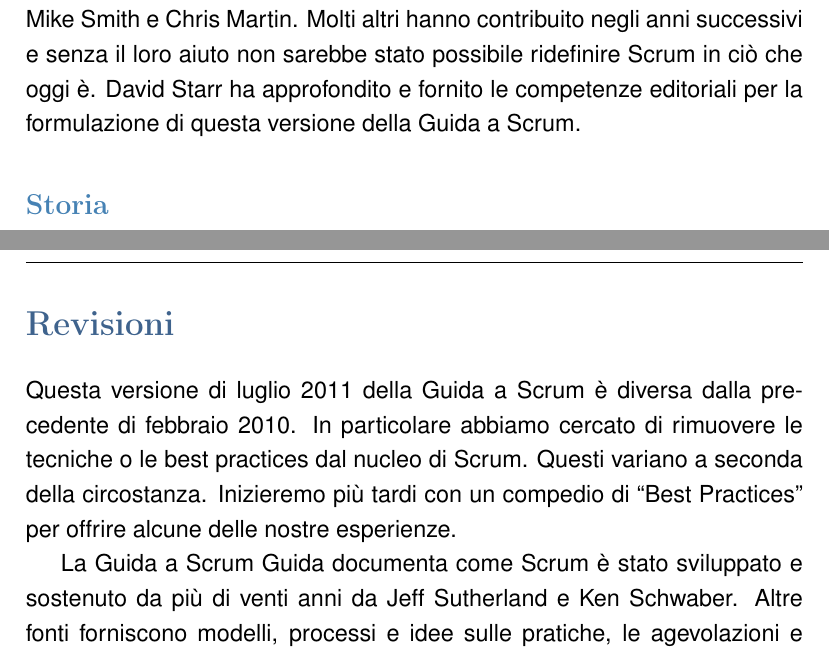
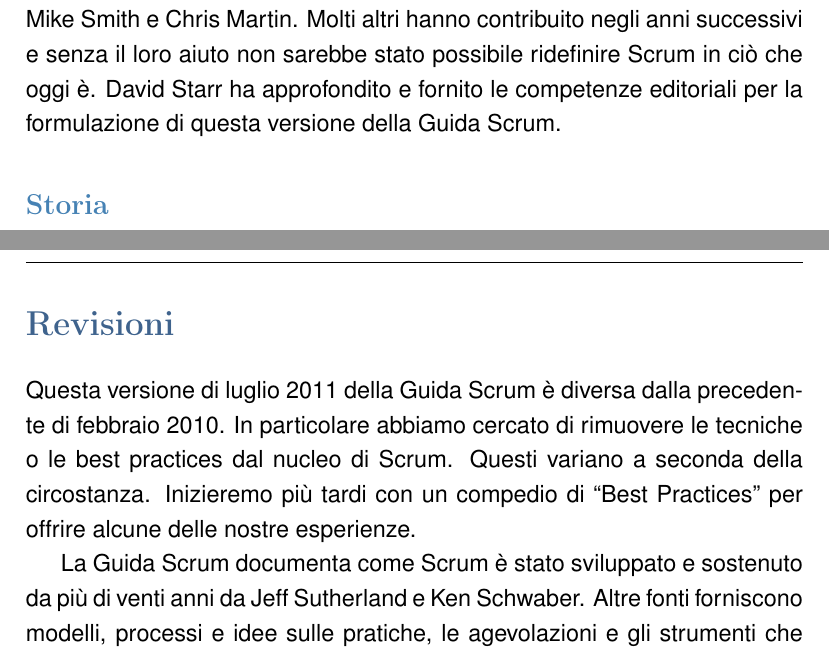
Before and after one commit to indaco/scrumguide-ita, a LaTeX document (scrumguide-ita.tex, which reads text/sec7.tex): two parts of pages 23 and 24 of 25, joined at a grey line, cut so that both start at the same text. Compiled offline with pdfLaTeX.

Commit message:
typos fixed

```diff
--- a/text/sec7.tex
+++ b/text/sec7.tex
@@ -17,7 +17,7 @@
 \addcontentsline{toc}{subsection}{Persone}
 Delle migliaia di persone che hanno contribuito a Scrum, dovremmo individuare coloro che hanno contribuito nei suoi
 primi dieci anni. Prima c'erano Jeff Sutherland, in collaborazione con Jeff McKenna, e Ken Schwaber con Mike Smith e
-Chris Martin. Molti altri hanno contribuito negli anni successivi e senza il loro aiuto non sarebbe stato possibile ridefinire Scrum in ci\`o che oggi \`e. David Starr ha approfondito e fornito le competenze editoriali per la formulazione di questa versione della Guida a Scrum.
+Chris Martin. Molti altri hanno contribuito negli anni successivi e senza il loro aiuto non sarebbe stato possibile ridefinire Scrum in ci\`o che oggi \`e. David Starr ha approfondito e fornito le competenze editoriali per la formulazione di questa versione della Guida Scrum.
 
 \subsection*{\color{SteelBlue}{Storia}}
 \label{sec:history}
@@ -29,9 +29,9 @@
 \newpage
 \section*{\color{Blue}{Revisioni}}
 \label{sec:revisions}
-Questa versione di luglio 2011 della Guida a Scrum è diversa dalla precedente di febbraio 2010. In particolare abbiamo cercato di rimuovere le tecniche o le best practices dal nucleo di Scrum. Questi variano a seconda della circostanza. Inizieremo pi\`u tardi con un compedio di ``Best Practices'' per offrire alcune delle nostre esperienze.
+Questa versione di luglio 2011 della Guida Scrum è diversa dalla precedente di febbraio 2010. In particolare abbiamo cercato di rimuovere le tecniche o le best practices dal nucleo di Scrum. Questi variano a seconda della circostanza. Inizieremo pi\`u tardi con un compedio di ``Best Practices'' per offrire alcune delle nostre esperienze.
 
-La Guida a Scrum Guida documenta come Scrum \`e stato sviluppato e sostenuto da pi\`u di venti anni da Jeff Sutherland e Ken Schwaber. Altre fonti forniscono modelli, processi e idee sulle pratiche, le agevolazioni e gli strumenti che completano il framewok Scrum. Queste ottimizzano la produttività, il valore, la creatività e l'orgoglio.
+La Guida Scrum documenta come Scrum \`e stato sviluppato e sostenuto da pi\`u di venti anni da Jeff Sutherland e Ken Schwaber. Altre fonti forniscono modelli, processi e idee sulle pratiche, le agevolazioni e gli strumenti che completano il framewok Scrum. Queste ottimizzano la produttività, il valore, la creatività e l'orgoglio.
 
 Le note di rilascio che coprono le seguenti differenze tra questa e la versione di Febbraio 2010 saranno pubblicate altrove, comprese le discussioni su:
 
```
